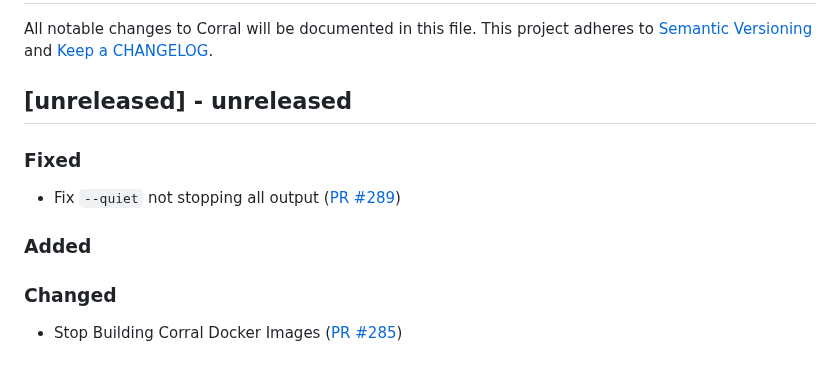
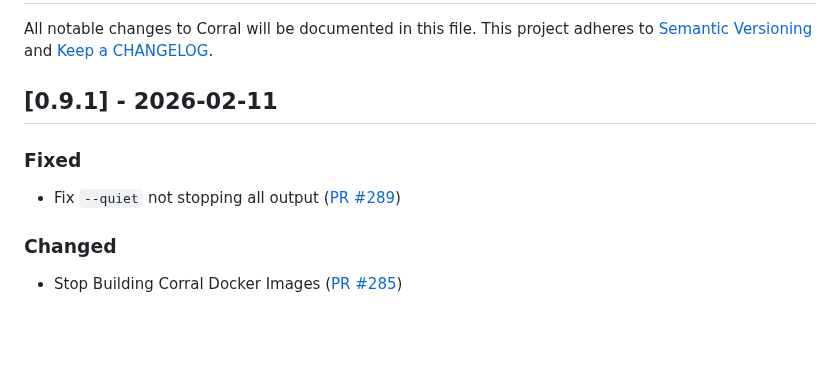
Before and after one commit to ponylang/corral, a Markdown page: CHANGELOG.md, the part around the change. Rendered like a GitHub page; blank space fills up the shorter version.

Commit message:
Update CHANGELOG.md in preparation for 0.9.1 release

```diff
--- a/CHANGELOG.md
+++ b/CHANGELOG.md
@@ -2,14 +2,11 @@
 
 All notable changes to Corral will be documented in this file. This project adheres to [Semantic Versioning](http://semver.org/) and [Keep a CHANGELOG](http://keepachangelog.com/).
 
-## [unreleased] - unreleased
+## [0.9.1] - 2026-02-11
 
 ### Fixed
 
 - Fix `--quiet` not stopping all output ([PR #289](https://github.com/ponylang/corral/pull/289))
-
-### Added
-
 
 ### Changed
 
```
